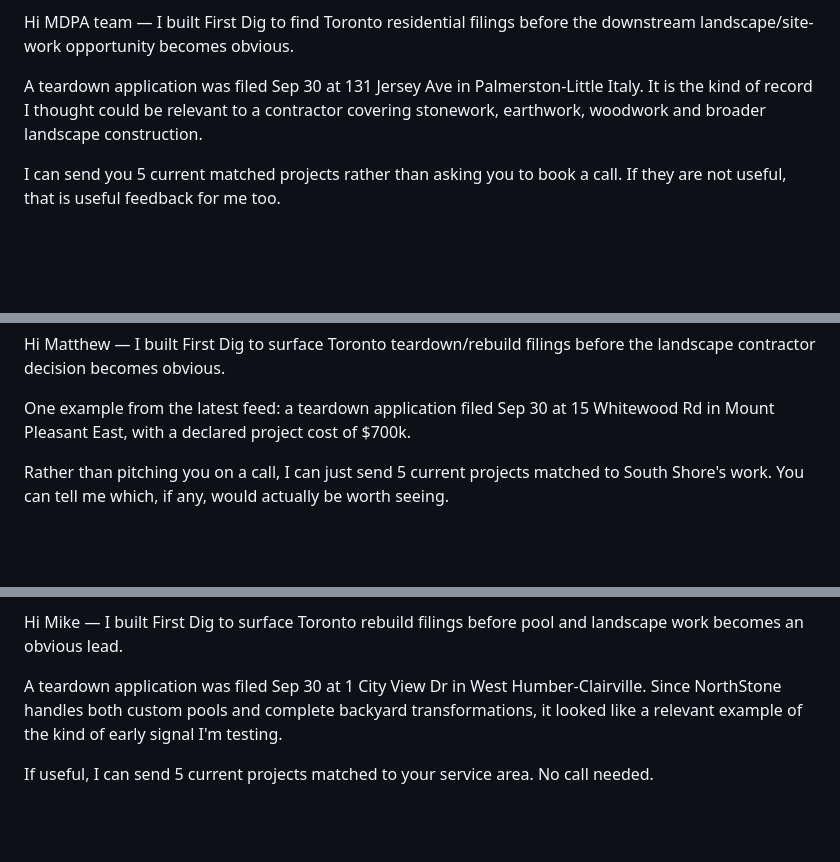
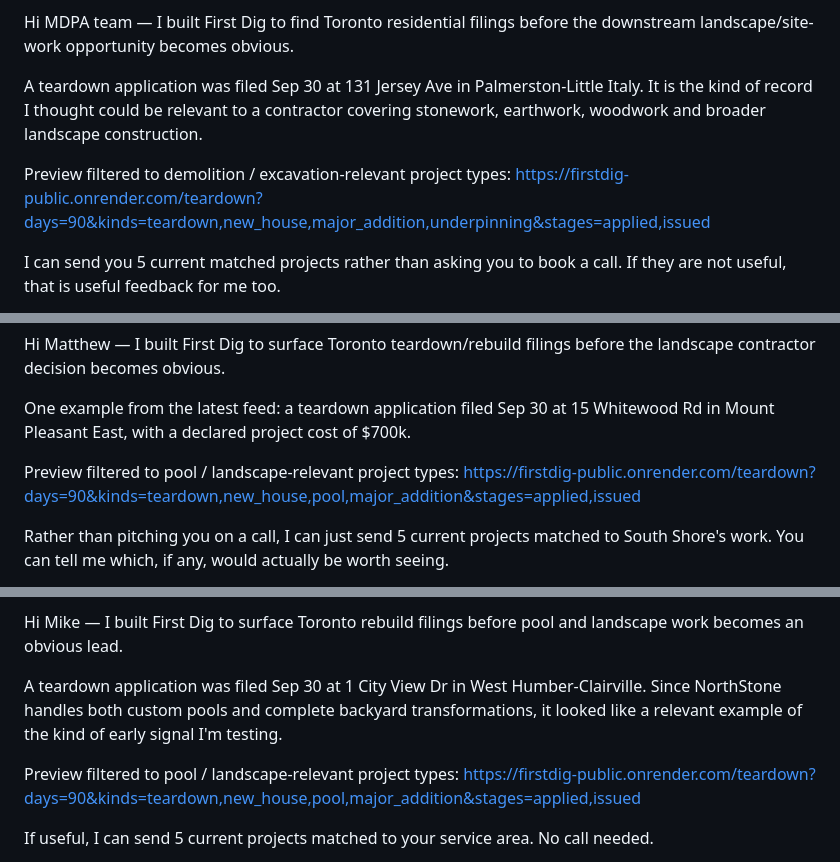
Before and after one commit to gamingyeetmaster-dev/firstdig, a Markdown page: outreach/2026-10-03-prospect-batch.md, 3 parts joined by grey strips. Drawn GitHub-style; blank space fills up the shorter version.

```diff
--- a/outreach/2026-10-03-prospect-batch.md
+++ b/outreach/2026-10-03-prospect-batch.md
@@ -108,6 +116,8 @@ Hi MDPA team — I built First Dig to find Toronto residential filings before th
 
 A teardown application was filed Sep 30 at 131 Jersey Ave in Palmerston-Little Italy. It is the kind of record I thought could be relevant to a contractor covering stonework, earthwork, woodwork and broader landscape construction.
 
+Preview filtered to demolition / excavation-relevant project types: https://firstdig-public.onrender.com/teardown?days=90&kinds=teardown,new_house,major_addition,underpinning&stages=applied,issued
+
 I can send you 5 current matched projects rather than asking you to book a call. If they are not useful, that is useful feedback for me too.
 
 — Jackson Lang, Founder, First Dig
@@ -131,6 +141,8 @@ Reply unsubscribe if you do not want another message from First Dig.
 Hi Matthew — I built First Dig to surface Toronto teardown/rebuild filings before the landscape contractor decision becomes obvious.
 
 One example from the latest feed: a teardown application filed Sep 30 at 15 Whitewood Rd in Mount Pleasant East, with a declared project cost of $700k.
+
+Preview filtered to pool / landscape-relevant project types: https://firstdig-public.onrender.com/teardown?days=90&kinds=teardown,new_house,pool,major_addition&stages=applied,issued
 
 Rather than pitching you on a call, I can just send 5 current projects matched to South Shore's work. You can tell me which, if any, would actually be worth seeing.
 
@@ -156,6 +168,8 @@ Hi Mike — I built First Dig to surface Toronto rebuild filings before pool and
 
 A teardown application was filed Sep 30 at 1 City View Dr in West Humber-Clairville. Since NorthStone handles both custom pools and complete backyard transformations, it looked like a relevant example of the kind of early signal I'm testing.
 
+Preview filtered to pool / landscape-relevant project types: https://firstdig-public.onrender.com/teardown?days=90&kinds=teardown,new_house,pool,major_addition&stages=applied,issued
+
 If useful, I can send 5 current projects matched to your service area. No call needed.
 
 — Jackson Lang, Founder, First Dig
```
Also changed, not shown: other parts of outreach/2026-10-03-prospect-batch.md (+10 -2 lines).
